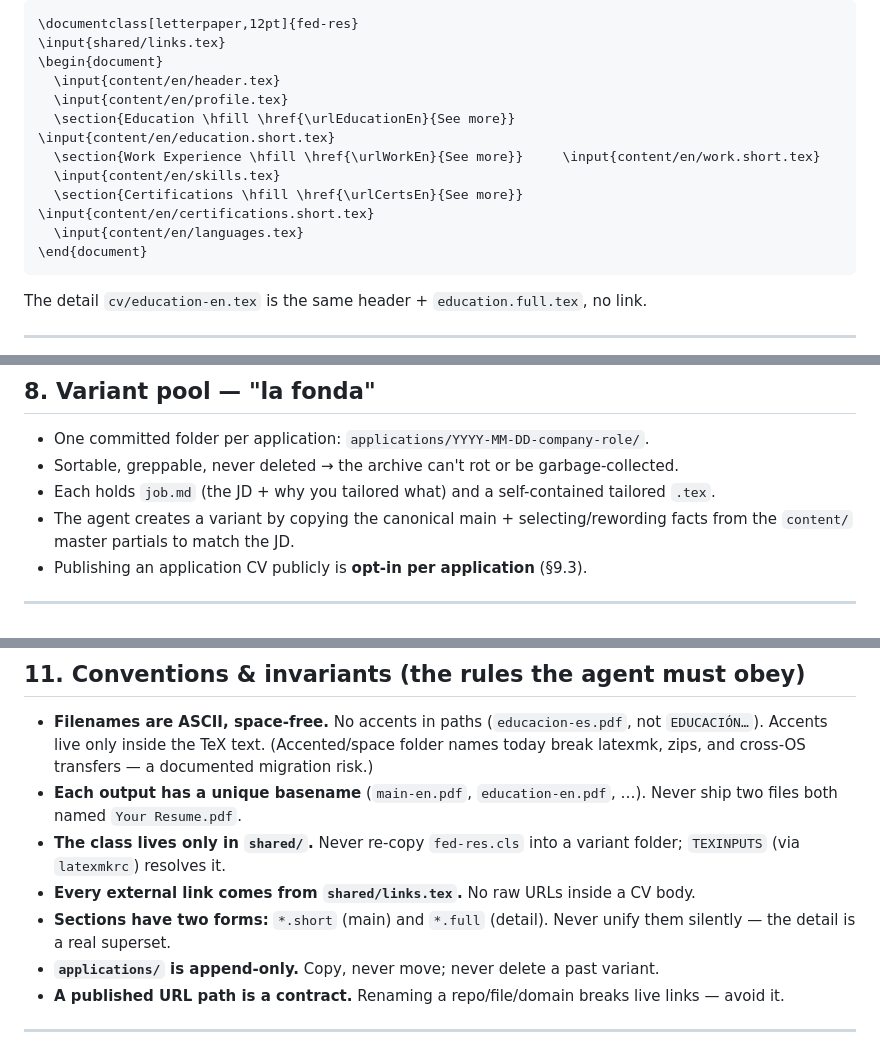
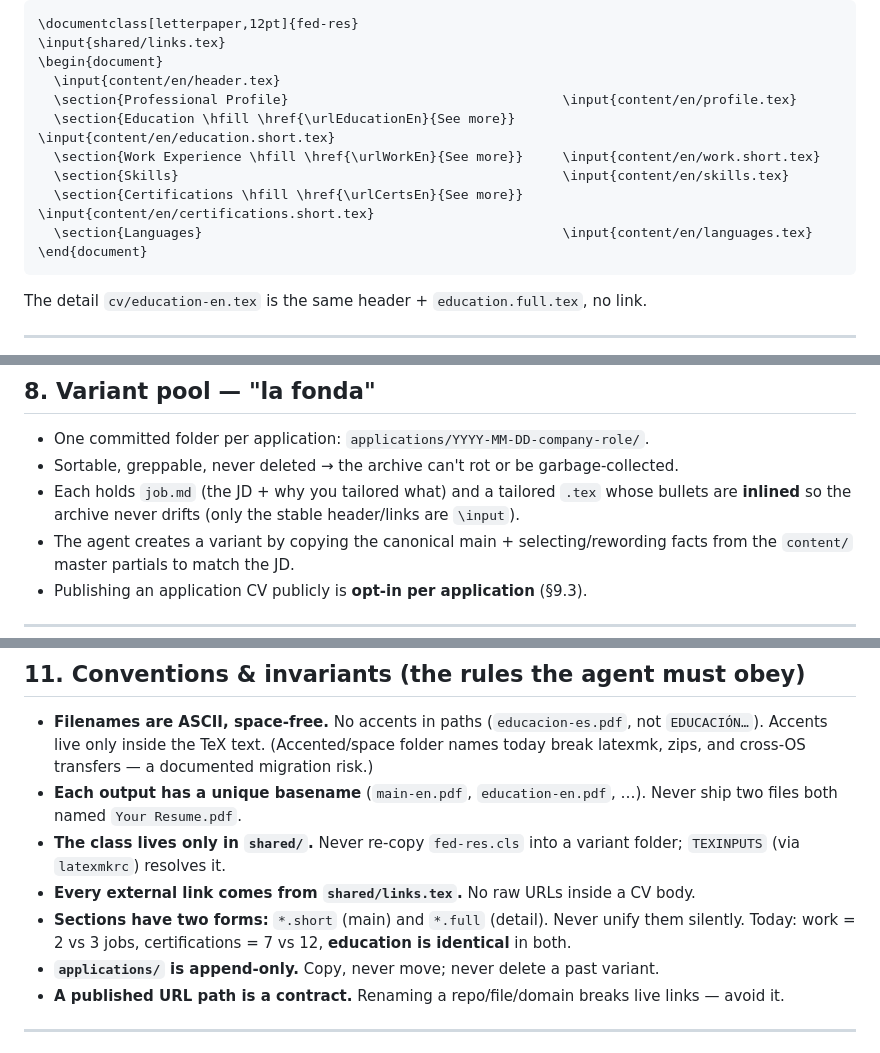
Before and after one commit to diegnghtmr/resume-maker, a Markdown page: docs/system-design.md, 3 parts joined by grey strips. Drawn GitHub-style.

Commit message:
docs: correct system-design stub snippet, superset claim, and self-contained wording

````diff
--- a/docs/system-design.md
+++ b/docs/system-design.md
@@ -163,12 +163,12 @@ Delta vs. today: `8 fed-res.cls → 1`, `8 citations.bib → 1`, `64 dead files
 \input{shared/links.tex}
 \begin{document}
   \input{content/en/header.tex}
-  \input{content/en/profile.tex}
+  \section{Professional Profile}                                   \input{content/en/profile.tex}
   \section{Education \hfill \href{\urlEducationEn}{See more}}      \input{content/en/education.short.tex}
   \section{Work Experience \hfill \href{\urlWorkEn}{See more}}     \input{content/en/work.short.tex}
-  \input{content/en/skills.tex}
+  \section{Skills}                                                 \input{content/en/skills.tex}
   \section{Certifications \hfill \href{\urlCertsEn}{See more}}     \input{content/en/certifications.short.tex}
-  \input{content/en/languages.tex}
+  \section{Languages}                                              \input{content/en/languages.tex}
 \end{document}
 ```
 
@@ -213,7 +213,8 @@ Pages serves it at the same `\urlEducationEn`. The main CV never changes. **Zero
 
 - One committed folder per application: `applications/YYYY-MM-DD-company-role/`.
 - Sortable, greppable, never deleted → the archive can't rot or be garbage-collected.
-- Each holds `job.md` (the JD + why you tailored what) and a self-contained tailored `.tex`.
+- Each holds `job.md` (the JD + why you tailored what) and a tailored `.tex` whose bullets are
+  **inlined** so the archive never drifts (only the stable header/links are `\input`).
 - The agent creates a variant by copying the canonical main + selecting/rewording facts from the
   `content/` master partials to match the JD.
 - Publishing an application CV publicly is **opt-in per application** (§9.3).
@@ -342,8 +343,8 @@ so this is a genuine choice. Options are in §14.
 - **The class lives only in `shared/`.** Never re-copy `fed-res.cls` into a variant folder; `TEXINPUTS`
   (via `latexmkrc`) resolves it.
 - **Every external link comes from `shared/links.tex`.** No raw URLs inside a CV body.
-- **Sections have two forms:** `*.short` (main) and `*.full` (detail). Never unify them silently —
-  the detail is a real superset.
+- **Sections have two forms:** `*.short` (main) and `*.full` (detail). Never unify them silently.
+  Today: work = 2 vs 3 jobs, certifications = 7 vs 12, **education is identical** in both.
 - **`applications/` is append-only.** Copy, never move; never delete a past variant.
 - **A published URL path is a contract.** Renaming a repo/file/domain breaks live links — avoid it.
 
````
Also changed, not shown: other parts of docs/system-design.md (+1 -1 lines), AGENTS.md (+1 -1 lines).
